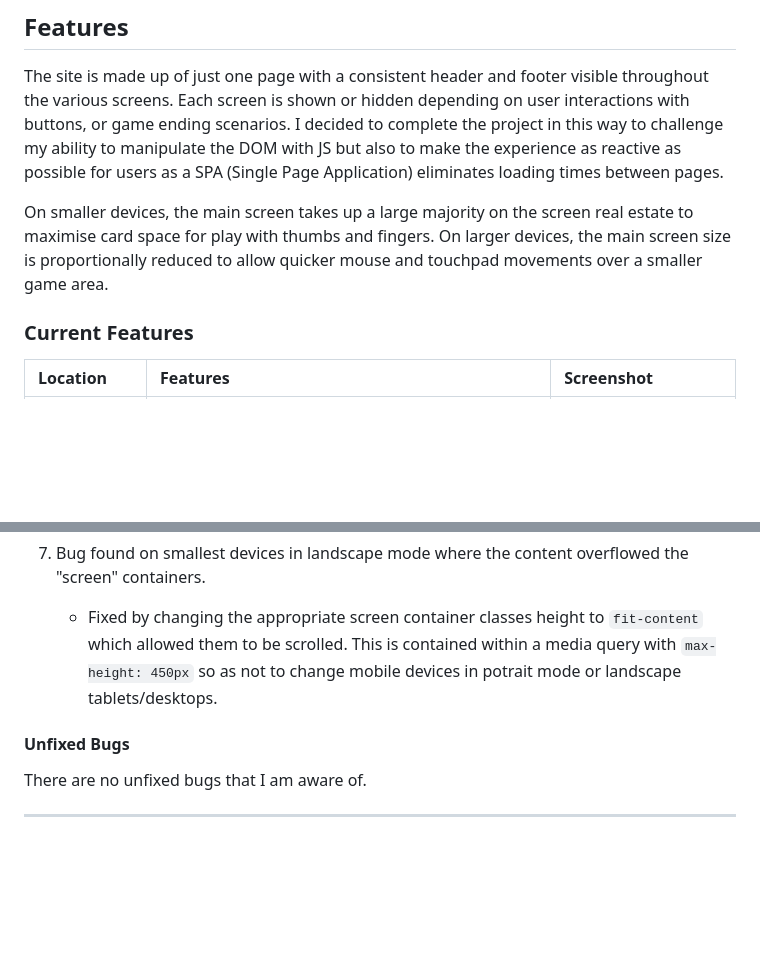
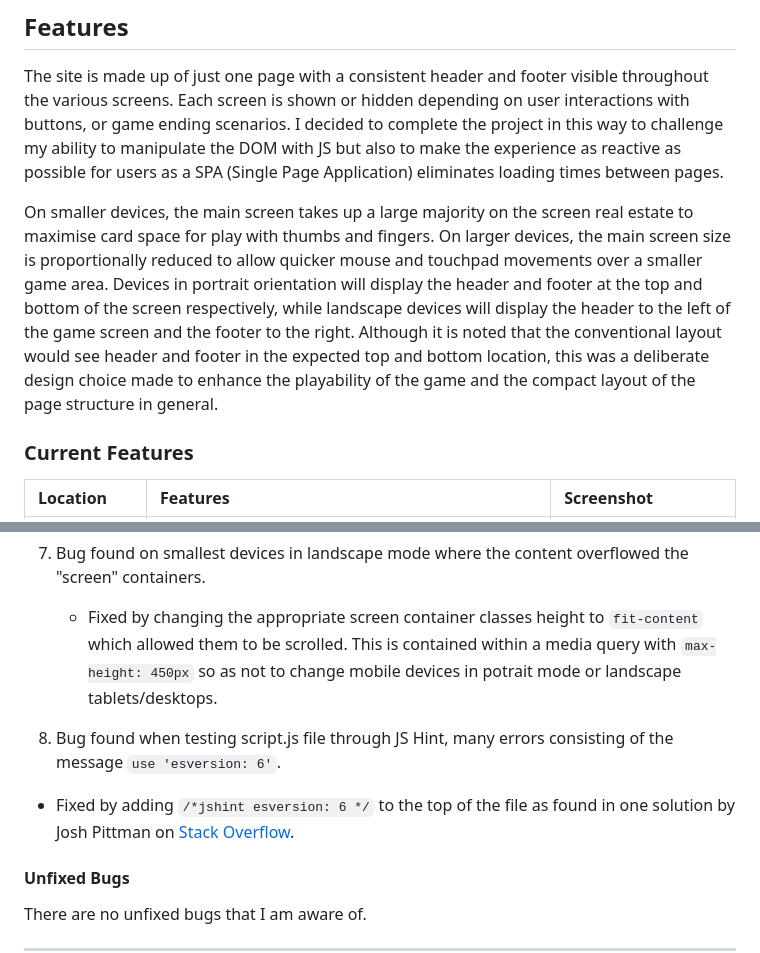
Before and after one commit to Code-Institute-Submissions/pawoods-project2, a Markdown page: README.md, 2 parts joined by grey strips. Drawn GitHub-style; blank space fills up the shorter version.

```diff
--- a/README.md
+++ b/README.md
@@ -112,7 +112,7 @@ A favicon is also included which matches the question mark used on the unturned
 
 The site is made up of just one page with a consistent header and footer visible throughout the various screens. Each screen is shown or hidden depending on user interactions with buttons, or game ending scenarios. I decided to complete the project in this way to challenge my ability to manipulate the DOM with JS but also to make the experience as reactive as possible for users as a SPA (Single Page Application) eliminates loading times between pages.
 
-On smaller devices, the main screen takes up a large majority on the screen real estate to maximise card space for play with thumbs and fingers. On larger devices, the main screen size is proportionally reduced to allow quicker mouse and touchpad movements over a smaller game area.
+On smaller devices, the main screen takes up a large majority on the screen real estate to maximise card space for play with thumbs and fingers. On larger devices, the main screen size is proportionally reduced to allow quicker mouse and touchpad movements over a smaller game area. Devices in portrait orientation will display the header and footer at the top and bottom of the screen respectively, while landscape devices will display the header to the left of the game screen and the footer to the right. Although it is noted that the conventional layout would see header and footer in the expected top and bottom location, this was a deliberate design choice made to enhance the playability of the game and the compact layout of the page structure in general.
 
 ### Current Features
 
@@ -201,6 +201,10 @@ During the coding process, I made sure to test each new addition to the function
 
    - Fixed by changing the appropriate screen container classes height to `fit-content` which allowed them to be scrolled. This is contained within a media query with `max-height: 450px` so as not to change mobile devices in potrait mode or landscape tablets/desktops.
 
+8. Bug found when testing script.js file through JS Hint, many errors consisting of the message `use 'esversion: 6'`.
+
+  - Fixed by adding `/*jshint esversion: 6 */` to the top of the file as found in one solution by Josh Pittman on [Stack Overflow](https://stackoverflow.com/questions/27441803/why-does-jshint-throw-a-warning-if-i-am-using-const).
+
 #### Unfixed Bugs
 
 There are no unfixed bugs that I am aware of.
```
